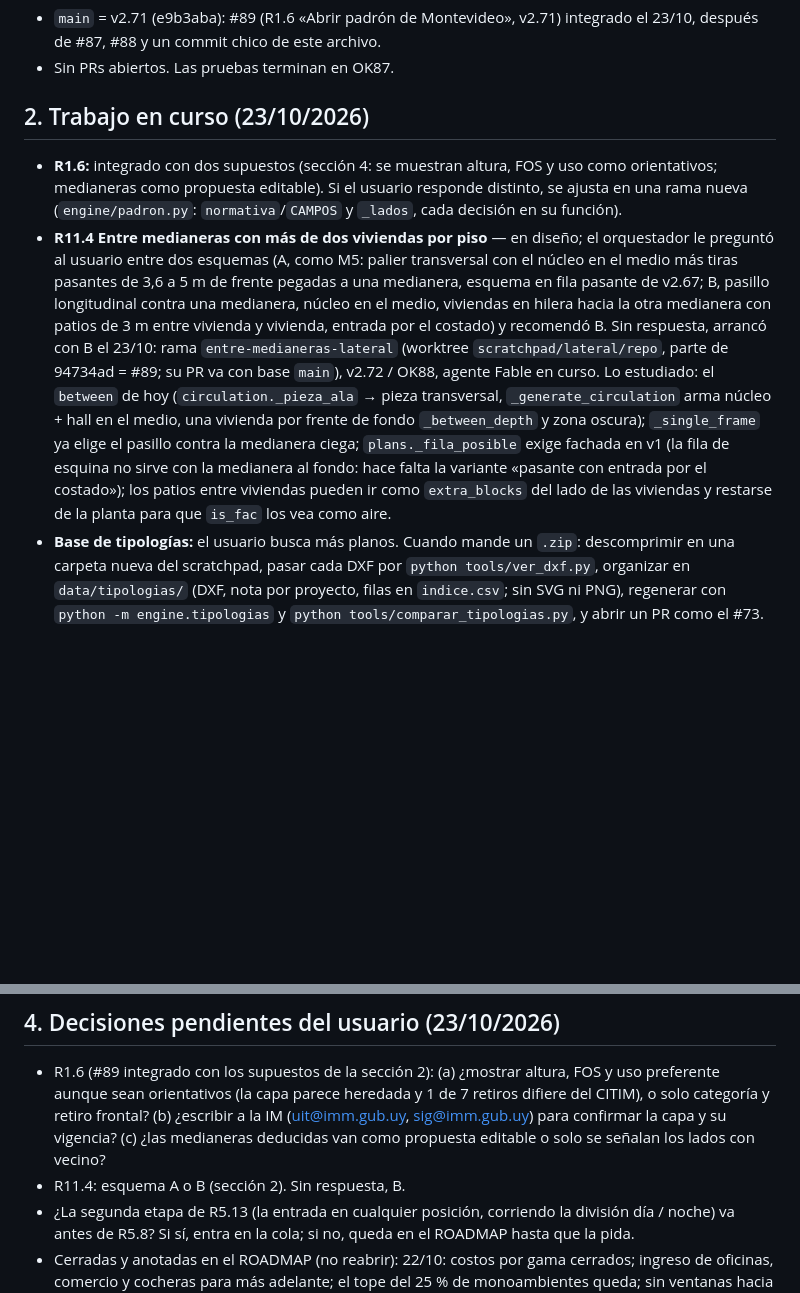
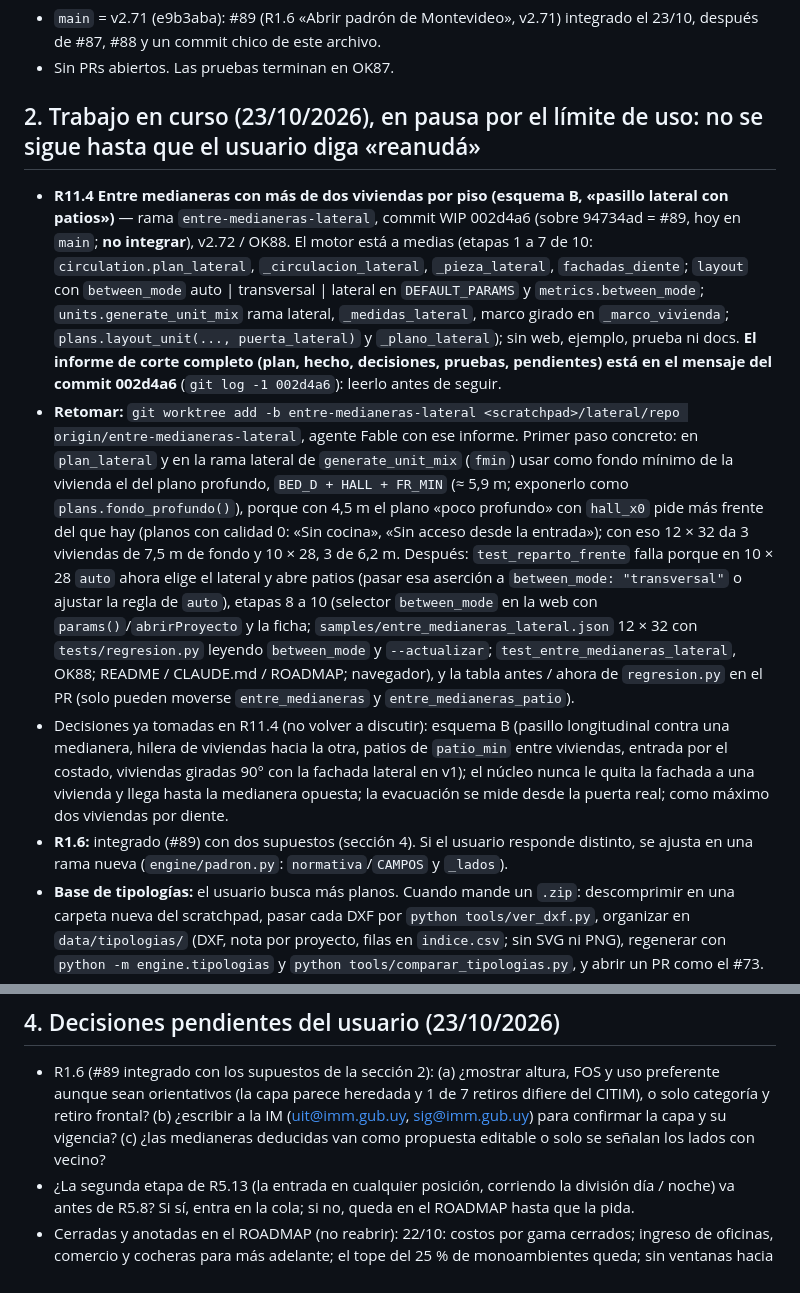
Before and after one commit to aarcardini/trazo, a Markdown page: HANDOFF.md, 2 parts joined by grey strips. Rendered like a GitHub page; blank space fills up the shorter version.

Commit message:
HANDOFF.md: pausa por el límite de uso; R11.4 a medias en su rama (WIP 002d4a6)
Co-Authored-By: Claude Fable 5.1 <noreply@anthropic.com>
Claude-Session: https://claude.ai/code/session_01Rnt3KpTTaNS1XwmXUQ7R2p

```diff
--- a/HANDOFF.md
+++ b/HANDOFF.md
@@ -11,9 +11,11 @@ Dice dónde estamos ahora. Cómo es el código está en `CLAUDE.md`; qué falta
 - `main` = v2.71 (e9b3aba): #89 (R1.6 «Abrir padrón de Montevideo», v2.71) integrado el 23/10, después de #87, #88 y un commit chico de este archivo.
 - Sin PRs abiertos. Las pruebas terminan en OK87.
 
-## 2. Trabajo en curso (23/10/2026)
-- **R1.6:** integrado con dos supuestos (sección 4: se muestran altura, FOS y uso como orientativos; medianeras como propuesta editable). Si el usuario responde distinto, se ajusta en una rama nueva (`engine/padron.py`: `normativa`/`CAMPOS` y `_lados`, cada decisión en su función).
-- **R11.4 Entre medianeras con más de dos viviendas por piso** — en diseño; el orquestador le preguntó al usuario entre dos esquemas (A, como M5: palier transversal con el núcleo en el medio más tiras pasantes de 3,6 a 5 m de frente pegadas a una medianera, esquema en fila pasante de v2.67; B, pasillo longitudinal contra una medianera, núcleo en el medio, viviendas en hilera hacia la otra medianera con patios de 3 m entre vivienda y vivienda, entrada por el costado) y recomendó B. Sin respuesta, arrancó con B el 23/10: rama `entre-medianeras-lateral` (worktree `scratchpad/lateral/repo`, parte de 94734ad = #89; su PR va con base `main`), v2.72 / OK88, agente Fable en curso. Lo estudiado: el `between` de hoy (`circulation._pieza_ala` → pieza transversal, `_generate_circulation` arma núcleo + hall en el medio, una vivienda por frente de fondo `_between_depth` y zona oscura); `_single_frame` ya elige el pasillo contra la medianera ciega; `plans._fila_posible` exige fachada en v1 (la fila de esquina no sirve con la medianera al fondo: hace falta la variante «pasante con entrada por el costado»); los patios entre viviendas pueden ir como `extra_blocks` del lado de las viviendas y restarse de la planta para que `is_fac` los vea como aire.
+## 2. Trabajo en curso (23/10/2026), en pausa por el límite de uso: no se sigue hasta que el usuario diga «reanudá»
+- **R11.4 Entre medianeras con más de dos viviendas por piso (esquema B, «pasillo lateral con patios»)** — rama `entre-medianeras-lateral`, commit WIP 002d4a6 (sobre 94734ad = #89, hoy en `main`; **no integrar**), v2.72 / OK88. El motor está a medias (etapas 1 a 7 de 10: `circulation.plan_lateral`, `_circulacion_lateral`, `_pieza_lateral`, `fachadas_diente`; `layout` con `between_mode` auto | transversal | lateral en `DEFAULT_PARAMS` y `metrics.between_mode`; `units.generate_unit_mix` rama lateral, `_medidas_lateral`, marco girado en `_marco_vivienda`; `plans.layout_unit(..., puerta_lateral)` y `_plano_lateral`); sin web, ejemplo, prueba ni docs. **El informe de corte completo (plan, hecho, decisiones, pruebas, pendientes) está en el mensaje del commit 002d4a6** (`git log -1 002d4a6`): leerlo antes de seguir.
+- **Retomar:** `git worktree add -b entre-medianeras-lateral <scratchpad>/lateral/repo origin/entre-medianeras-lateral`, agente Fable con ese informe. Primer paso concreto: en `plan_lateral` y en la rama lateral de `generate_unit_mix` (`fmin`) usar como fondo mínimo de la vivienda el del plano profundo, `BED_D + HALL + FR_MIN` (≈ 5,9 m; exponerlo como `plans.fondo_profundo()`), porque con 4,5 m el plano «poco profundo» con `hall_x0` pide más frente del que hay (planos con calidad 0: «Sin cocina», «Sin acceso desde la entrada»); con eso 12 × 32 da 3 viviendas de 7,5 m de fondo y 10 × 28, 3 de 6,2 m. Después: `test_reparto_frente` falla porque en 10 × 28 `auto` ahora elige el lateral y abre patios (pasar esa aserción a `between_mode: "transversal"` o ajustar la regla de `auto`), etapas 8 a 10 (selector `between_mode` en la web con `params()`/`abrirProyecto` y la ficha; `samples/entre_medianeras_lateral.json` 12 × 32 con `tests/regresion.py` leyendo `between_mode` y `--actualizar`; `test_entre_medianeras_lateral`, OK88; README / CLAUDE.md / ROADMAP; navegador), y la tabla antes / ahora de `regresion.py` en el PR (solo pueden moverse `entre_medianeras` y `entre_medianeras_patio`).
+- Decisiones ya tomadas en R11.4 (no volver a discutir): esquema B (pasillo longitudinal contra una medianera, hilera de viviendas hacia la otra, patios de `patio_min` entre viviendas, entrada por el costado, viviendas giradas 90° con la fachada lateral en v1); el núcleo nunca le quita la fachada a una vivienda y llega hasta la medianera opuesta; la evacuación se mide desde la puerta real; como máximo dos viviendas por diente.
+- **R1.6:** integrado (#89) con dos supuestos (sección 4). Si el usuario responde distinto, se ajusta en una rama nueva (`engine/padron.py`: `normativa`/`CAMPOS` y `_lados`).
 - **Base de tipologías:** el usuario busca más planos. Cuando mande un `.zip`: descomprimir en una carpeta nueva del scratchpad, pasar cada DXF por `python tools/ver_dxf.py`, organizar en `data/tipologias/` (DXF, nota por proyecto, filas en `indice.csv`; sin SVG ni PNG), regenerar con `python -m engine.tipologias` y `python tools/comparar_tipologias.py`, y abrir un PR como el #73.
 - Decisiones de R5.13 que no se vuelven a discutir: primera etapa = la entrada en una de las tres posiciones que el plano ya arma (punta x0, junto a la zona de noche, punta x1 al revés); la posición cualquiera es la segunda etapa y queda en el ROADMAP.
 
@@ -23,7 +25,6 @@ Dice dónde estamos ahora. Cómo es el código está en `CLAUDE.md`; qué falta
 
 ## 4. Decisiones pendientes del usuario (23/10/2026)
 - R1.6 (#89 integrado con los supuestos de la sección 2): (a) ¿mostrar altura, FOS y uso preferente aunque sean orientativos (la capa parece heredada y 1 de 7 retiros difiere del CITIM), o solo categoría y retiro frontal? (b) ¿escribir a la IM (uit@imm.gub.uy, sig@imm.gub.uy) para confirmar la capa y su vigencia? (c) ¿las medianeras deducidas van como propuesta editable o solo se señalan los lados con vecino?
-- R11.4: esquema A o B (sección 2). Sin respuesta, B.
 - ¿La segunda etapa de R5.13 (la entrada en cualquier posición, corriendo la división día / noche) va antes de R5.8? Si sí, entra en la cola; si no, queda en el ROADMAP hasta que la pida.
 - Cerradas y anotadas en el ROADMAP (no reabrir): 22/10: costos por gama cerrados; ingreso de oficinas, comercio y cocheras para más adelante; el tope del 25 % de monoambientes queda; sin ventanas hacia galerías ni corredores; GitHub Pages desestimado, se sigue en la red local; los avisos del motor siguen con punto decimal. 23/10: R1.6 se programa aceptando el servicio público de la IM sin garantía, con carga a mano o DXF como respaldo.
 
```
